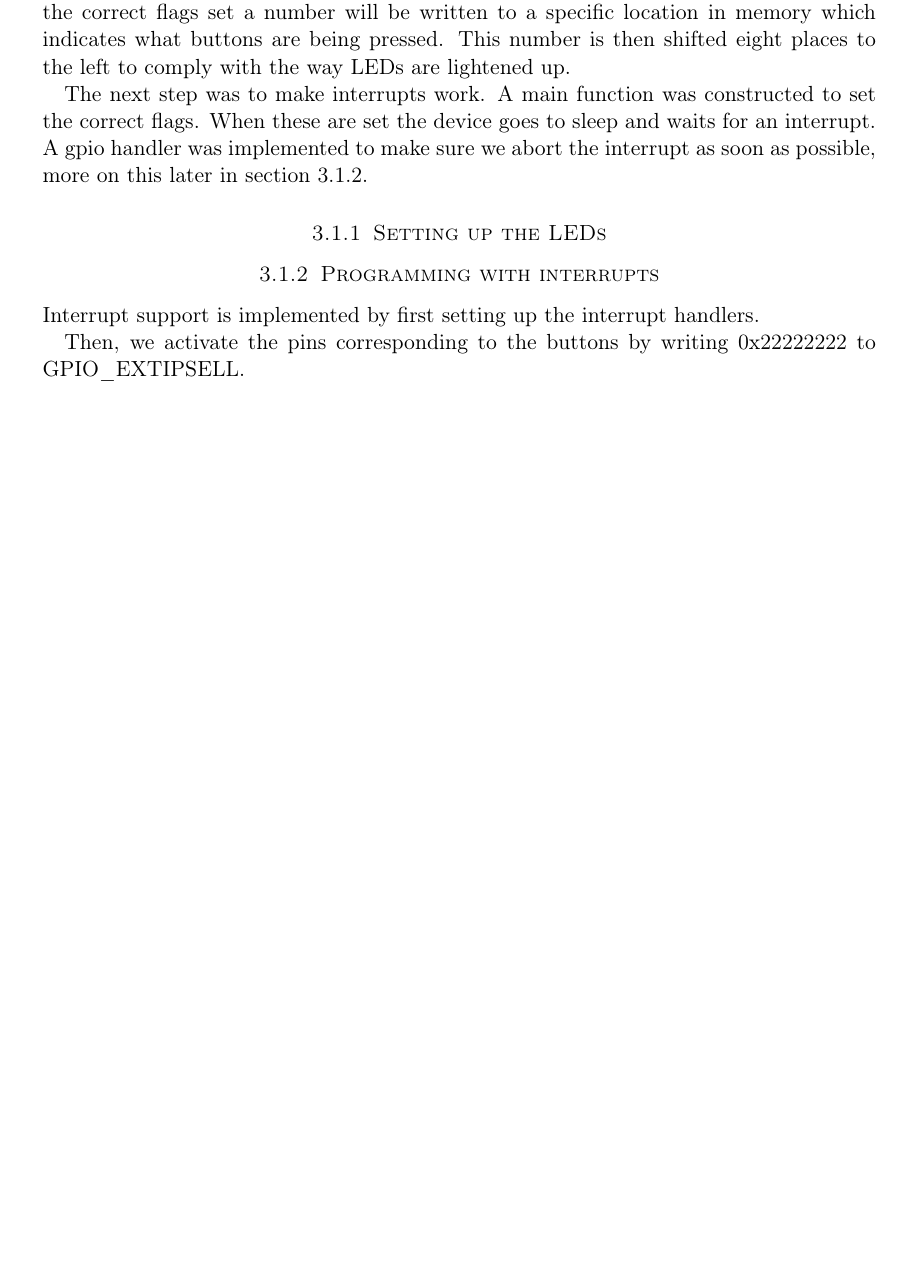
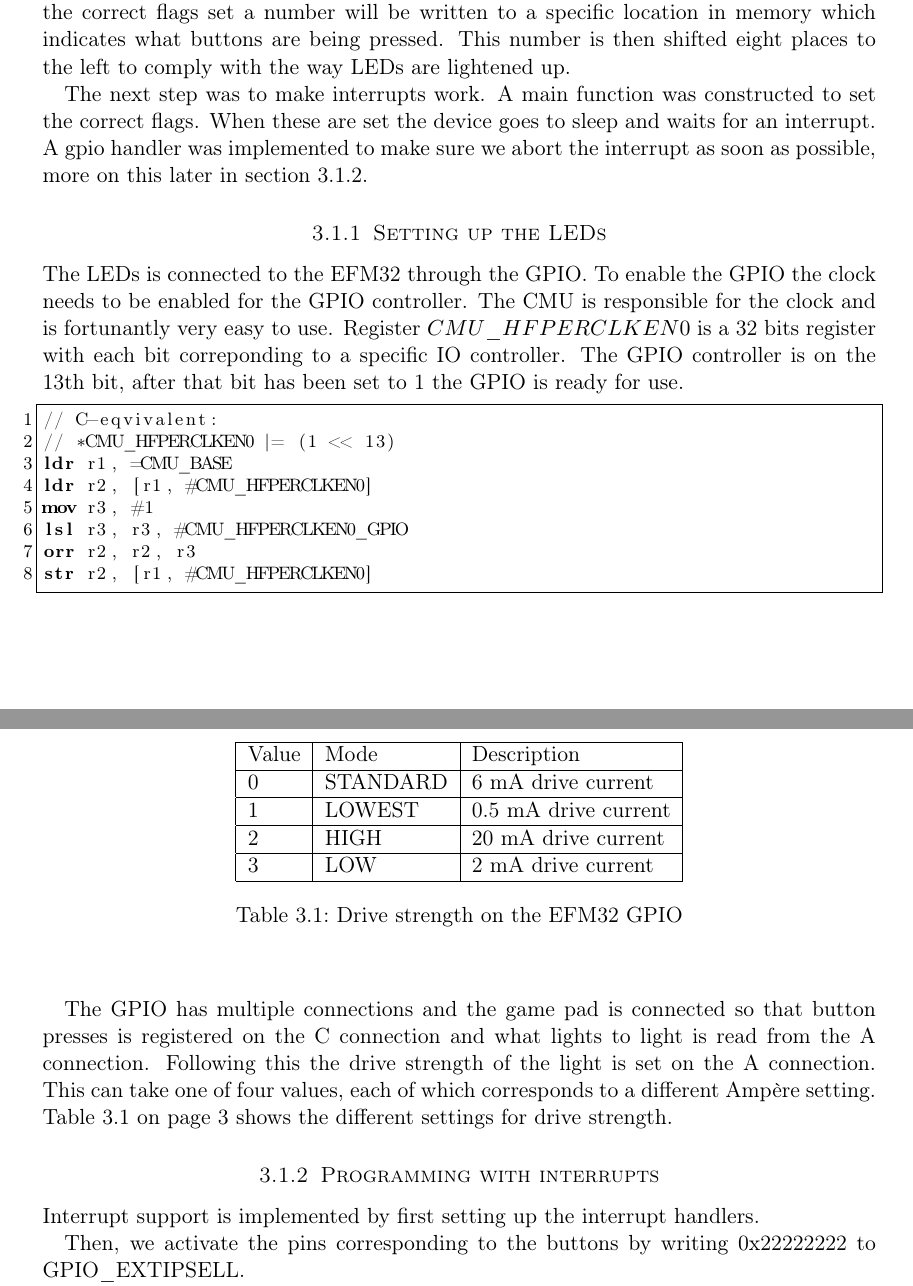
Before and after one commit to cristeahub/eeds, a LaTeX document (ex1/report/report.tex, which reads ex1/report/description/description.tex): part of page 5 of 11 before the commit and two parts of pages 5 and 6 of 11 after it, the two joined at a grey line, cut so that both start at the same text, the shorter picture padded with empty space. Compiled offline with pdfLaTeX.

Commit message:
[REPORT] Add LED setup

```diff
--- a/ex1/report/description/description.tex
+++ b/ex1/report/description/description.tex
@@ -16,6 +16,41 @@ The next step was to make interrupts work. A main function was constructed to se
 
 \subsubsection{Setting up the LEDs}
 \label{subsubsec:dev_pros_setup_led}
+
+The LEDs is connected to the EFM32 through the GPIO. To enable the GPIO the clock needs to be enabled for the GPIO controller. The CMU is responsible for the clock and is fortunantly very easy to use. Register $CMU\_HFPERCLKEN0$ is a 32 bits register with each bit correponding to a specific IO controller. The GPIO controller is on the 13th bit, after that bit has been set to 1 the GPIO is ready for use.
+
+\begin{lstlisting}
+// C-eqvivalent:
+// *CMU_HFPERCLKEN0 |= (1 << 13)
+ldr r1, =CMU_BASE
+ldr r2, [r1, #CMU_HFPERCLKEN0]
+mov r3, #1
+lsl r3, r3, #CMU_HFPERCLKEN0_GPIO
+orr r2, r2, r3
+str r2, [r1, #CMU_HFPERCLKEN0]
+\end{lstlisting}
+
+The GPIO has multiple connections and the game pad is connected so that button presses is registered on the C connection and what lights to light is read from the A connection. Following this the drive strength of the light is set on the A connection. This can take one of four values, each of which corresponds to a different Ampère setting. Table \ref{tab:drive_strength} on page \pageref{tab:drive_strength} shows the different settings for drive strength.
+
+\begin{table}
+    \begin{center}
+    \begin{tabular}{| l | l | l |}
+        \hline
+        Value   & Mode      & Description \\
+        \hline
+        0       & STANDARD  & 6 mA drive current \\
+        \hline
+        1       & LOWEST    & 0.5 mA drive current \\
+        \hline
+        2       & HIGH      & 20 mA drive current \\
+        \hline
+        3       & LOW       & 2 mA drive current \\
+        \hline
+    \end{tabular}
+    \caption{Drive strength on the EFM32 GPIO}
+    \label{tab:drive_strength}
+    \end{center}
+\end{table}
 
 \subsubsection{Programming with interrupts}
 \label{subsubsec:dev_pros_interrupts}
```
Also changed, not shown: ex1/report/description/description.tex (2 more changed lines).
